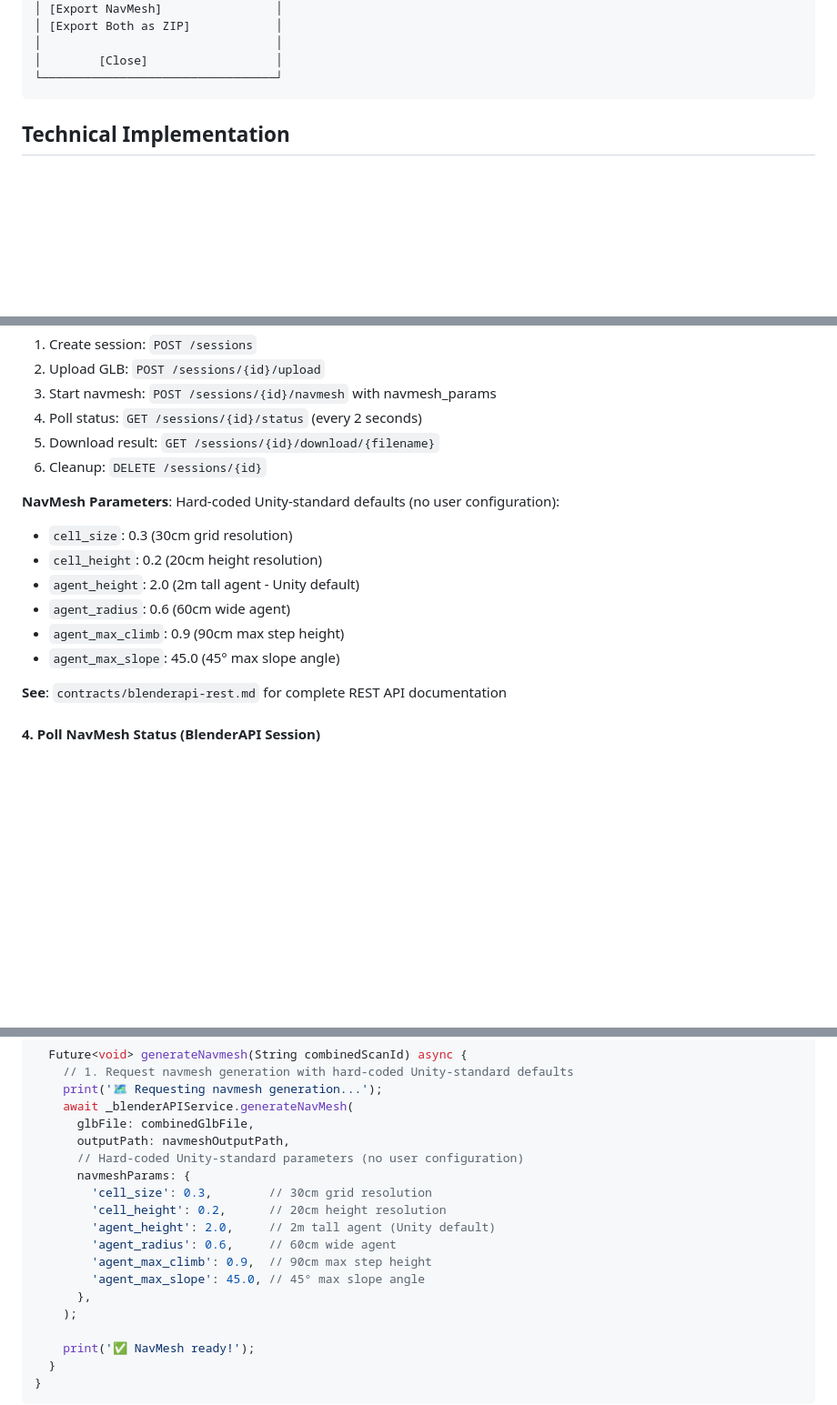
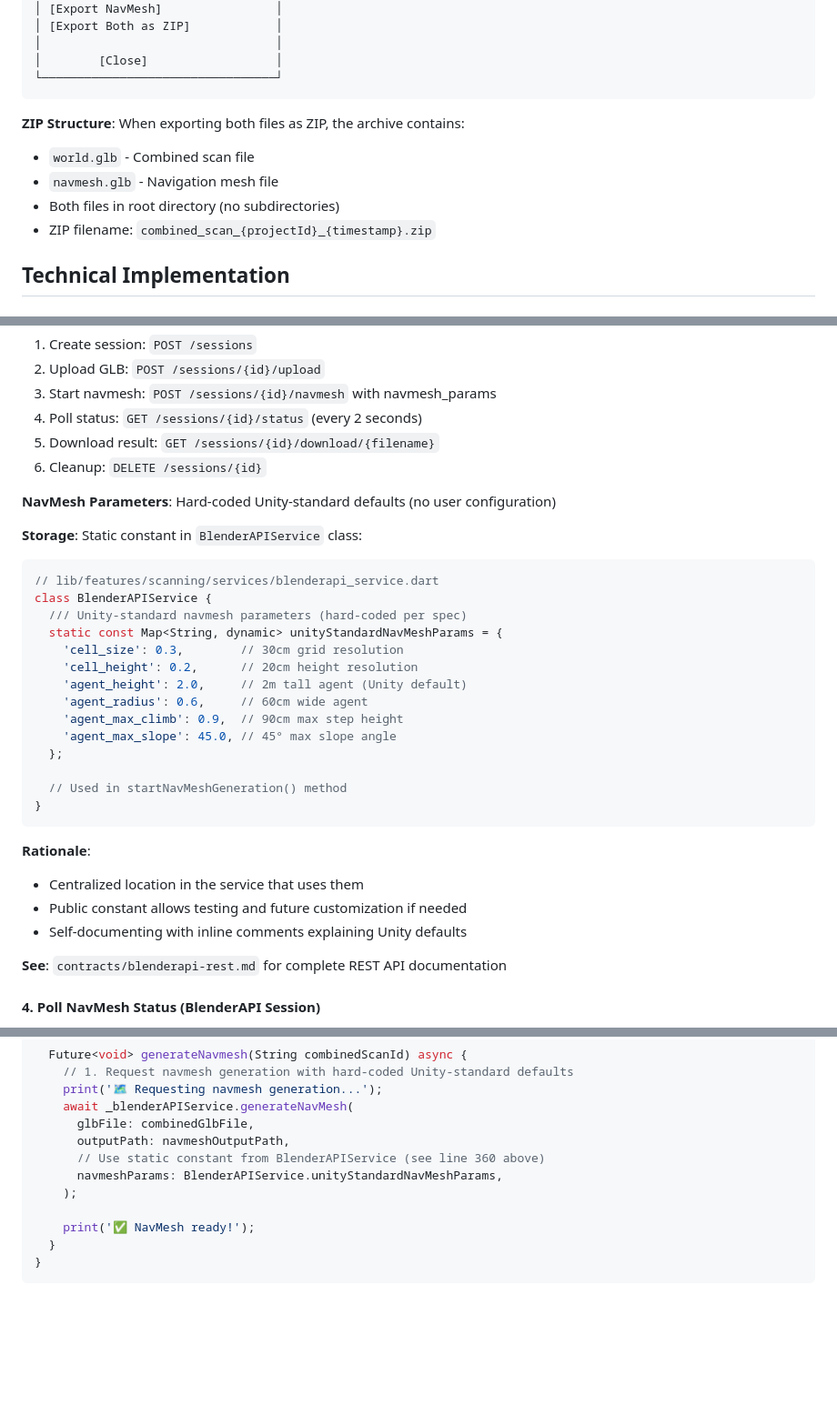
Before and after one commit to tkamsker/vronmobile2, a Markdown page: specs/018-combined-scan-navmesh/spec.md, 3 parts joined by grey strips. Shown at 91% size. GitHub-like rendering; blank space fills up the shorter version.

````diff
--- a/specs/018-combined-scan-navmesh/spec.md
+++ b/specs/018-combined-scan-navmesh/spec.md
@@ -172,6 +198,12 @@ ElevatedButton.icon(
 │        [Close]                  │
 └─────────────────────────────────┘
 ```
+
+**ZIP Structure**: When exporting both files as ZIP, the archive contains:
+- `world.glb` - Combined scan file
+- `navmesh.glb` - Navigation mesh file
+- Both files in root directory (no subdirectories)
+- ZIP filename: `combined_scan_{projectId}_{timestamp}.zip`
 
 ## Technical Implementation
 
@@ -323,13 +355,31 @@ await ScanUploadService().pollConversionStatus(
 5. Download result: `GET /sessions/{id}/download/{filename}`
 6. Cleanup: `DELETE /sessions/{id}`
 
-**NavMesh Parameters**: Hard-coded Unity-standard defaults (no user configuration):
-- `cell_size`: 0.3 (30cm grid resolution)
-- `cell_height`: 0.2 (20cm height resolution)
-- `agent_height`: 2.0 (2m tall agent - Unity default)
-- `agent_radius`: 0.6 (60cm wide agent)
-- `agent_max_climb`: 0.9 (90cm max step height)
-- `agent_max_slope`: 45.0 (45° max slope angle)
+**NavMesh Parameters**: Hard-coded Unity-standard defaults (no user configuration)
+
+**Storage**: Static constant in `BlenderAPIService` class:
+
+```dart
+// lib/features/scanning/services/blenderapi_service.dart
+class BlenderAPIService {
+  /// Unity-standard navmesh parameters (hard-coded per spec)
+  static const Map<String, dynamic> unityStandardNavMeshParams = {
+    'cell_size': 0.3,        // 30cm grid resolution
+    'cell_height': 0.2,      // 20cm height resolution
+    'agent_height': 2.0,     // 2m tall agent (Unity default)
+    'agent_radius': 0.6,     // 60cm wide agent
+    'agent_max_climb': 0.9,  // 90cm max step height
+    'agent_max_slope': 45.0, // 45° max slope angle
+  };
+
+  // Used in startNavMeshGeneration() method
+}
+```
+
+**Rationale**:
+- Centralized location in the service that uses them
+- Public constant allows testing and future customization if needed
+- Self-documenting with inline comments explaining Unity defaults
 
 **See**: `contracts/blenderapi-rest.md` for complete REST API documentation
 
@@ -411,15 +461,8 @@ class CombinedScanService {
     await _blenderAPIService.generateNavMesh(
       glbFile: combinedGlbFile,
       outputPath: navmeshOutputPath,
-      // Hard-coded Unity-standard parameters (no user configuration)
-      navmeshParams: {
-        'cell_size': 0.3,        // 30cm grid resolution
-        'cell_height': 0.2,      // 20cm height resolution
-        'agent_height': 2.0,     // 2m tall agent (Unity default)
-        'agent_radius': 0.6,     // 60cm wide agent
-        'agent_max_climb': 0.9,  // 90cm max step height
-        'agent_max_slope': 45.0, // 45° max slope angle
-      },
+      // Use static constant from BlenderAPIService (see line 360 above)
+      navmeshParams: BlenderAPIService.unityStandardNavMeshParams,
     );
 
     print('✅ NavMesh ready!');
````
Also changed, not shown: other parts of specs/018-combined-scan-navmesh/spec.md (+101 -34 lines), specs/018-combined-scan-navmesh/tasks.md (+49 -37 lines).
